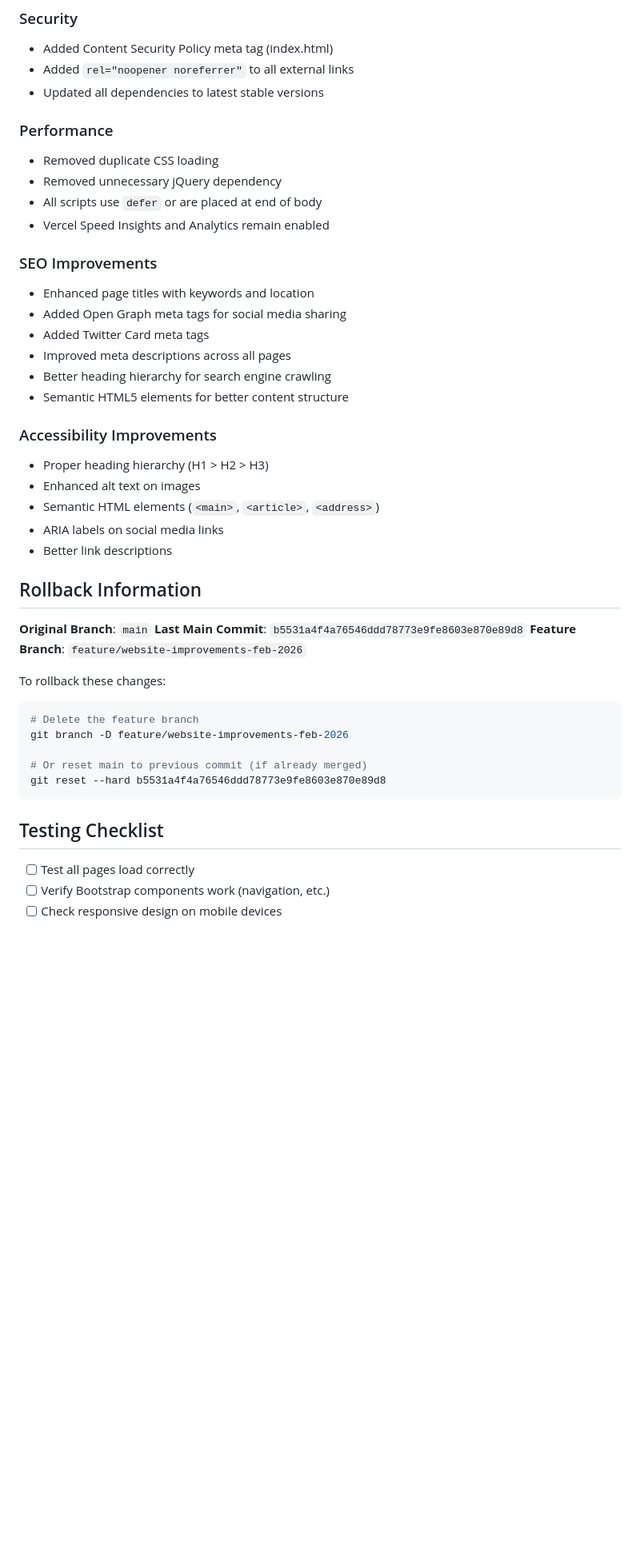
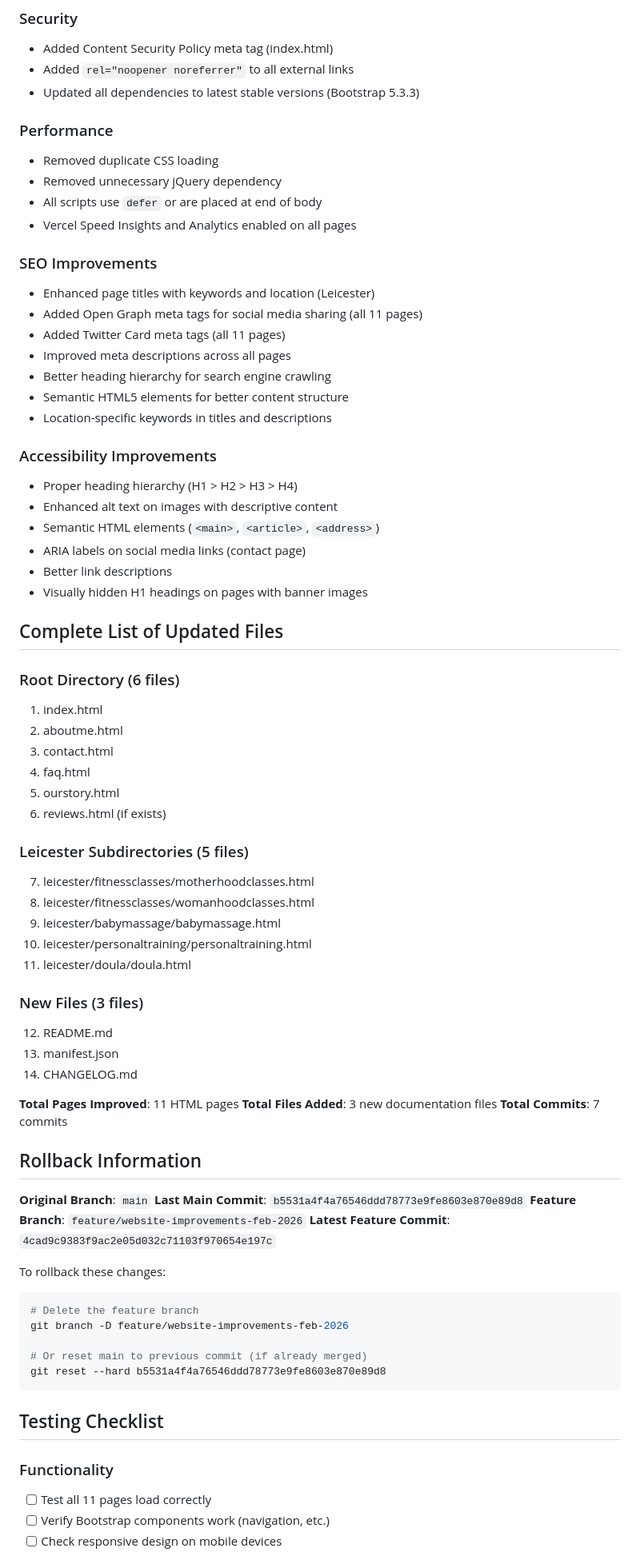
Before and after one commit to dbailey323/eirandwild, a Markdown page: CHANGELOG.md, the part around one of its changes. Shown at 80% size. GitHub-like rendering; blank space fills up the shorter version.

````diff
--- a/CHANGELOG.md
+++ b/CHANGELOG.md
@@ -99,37 +148,66 @@ All notable changes to the Eir & Wild website project.
 
 - Added Content Security Policy meta tag (index.html)
 - Added `rel="noopener noreferrer"` to all external links
-- Updated all dependencies to latest stable versions
+- Updated all dependencies to latest stable versions (Bootstrap 5.3.3)
 
 ### Performance
 
 - Removed duplicate CSS loading
 - Removed unnecessary jQuery dependency
 - All scripts use `defer` or are placed at end of body
-- Vercel Speed Insights and Analytics remain enabled
+- Vercel Speed Insights and Analytics enabled on all pages
 
 ### SEO Improvements
 
-- Enhanced page titles with keywords and location
-- Added Open Graph meta tags for social media sharing
-- Added Twitter Card meta tags
+- Enhanced page titles with keywords and location (Leicester)
+- Added Open Graph meta tags for social media sharing (all 11 pages)
+- Added Twitter Card meta tags (all 11 pages)
 - Improved meta descriptions across all pages
 - Better heading hierarchy for search engine crawling
 - Semantic HTML5 elements for better content structure
+- Location-specific keywords in titles and descriptions
 
 ### Accessibility Improvements
 
-- Proper heading hierarchy (H1 > H2 > H3)
-- Enhanced alt text on images
+- Proper heading hierarchy (H1 > H2 > H3 > H4)
+- Enhanced alt text on images with descriptive content
 - Semantic HTML elements (`<main>`, `<article>`, `<address>`)
-- ARIA labels on social media links
+- ARIA labels on social media links (contact page)
 - Better link descriptions
+- Visually hidden H1 headings on pages with banner images
+
+## Complete List of Updated Files
+
+### Root Directory (6 files)
+1. index.html
+2. aboutme.html
+3. contact.html
+4. faq.html
+5. ourstory.html
+6. reviews.html (if exists)
+
+### Leicester Subdirectories (5 files)
+7. leicester/fitnessclasses/motherhoodclasses.html
+8. leicester/fitnessclasses/womanhoodclasses.html
+9. leicester/babymassage/babymassage.html
+10. leicester/personaltraining/personaltraining.html
+11. leicester/doula/doula.html
+
+### New Files (3 files)
+12. README.md
+13. manifest.json
+14. CHANGELOG.md
+
+**Total Pages Improved**: 11 HTML pages
+**Total Files Added**: 3 new documentation files
+**Total Commits**: 7 commits
 
 ## Rollback Information
 
 **Original Branch**: `main`
 **Last Main Commit**: `b5531a4f4a76546ddd78773e9fe8603e870e89d8`
 **Feature Branch**: `feature/website-improvements-feb-2026`
+**Latest Feature Commit**: `4cad9c9383f9ac2e05d032c71103f970654e197c`
 
 To rollback these changes:
 ```bash
@@ -142,6 +220,7 @@ git reset --hard b5531a4f4a76546ddd78773e9fe8603e870e89d8
 
 ## Testing Checklist
 
-- [ ] Test all pages load correctly
+### Functionality
+- [ ] Test all 11 pages load correctly
 - [ ] Verify Bootstrap components work (navigation, etc.)
 - [ ] Check responsive design on mobile devices
````
Also changed, not shown: other parts of CHANGELOG.md (+100 -15 lines).
